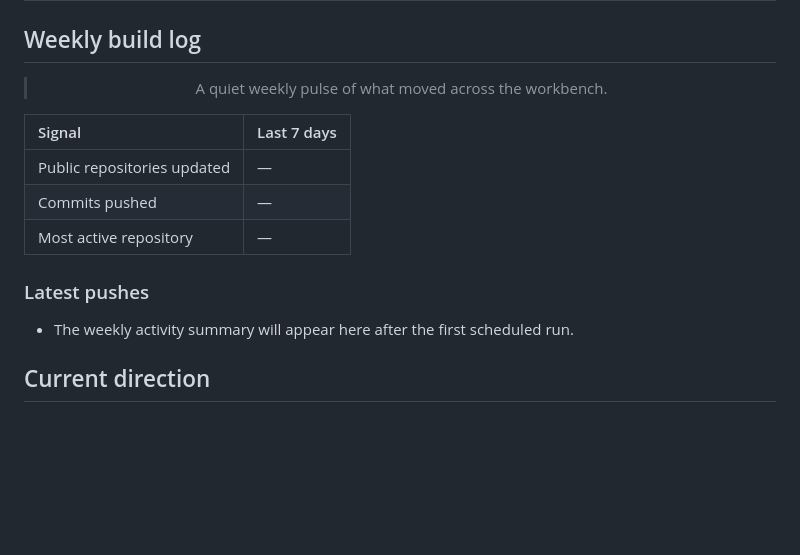
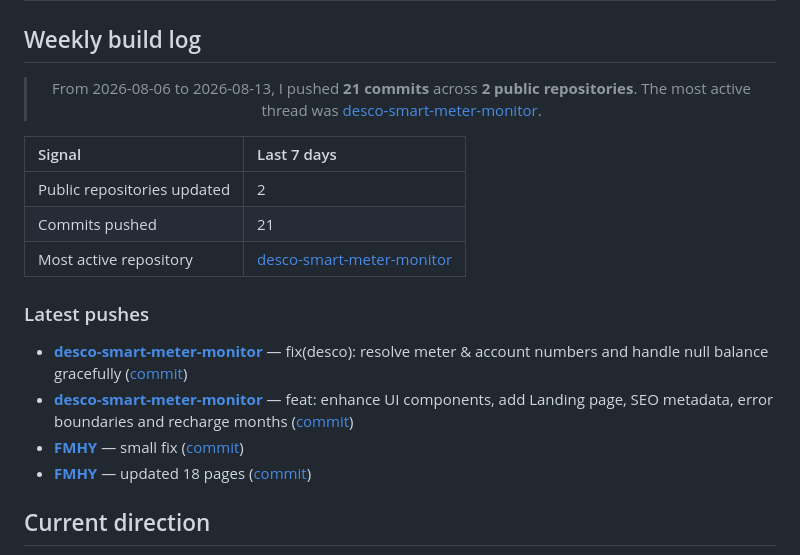
Before and after one commit to IzayaRais/IzayaRais, a Markdown page: README.md, the part around the change. Drawn GitHub-style; blank space fills up the shorter version.

Commit message:
chore: refresh weekly profile README

```diff
--- a/README.md
+++ b/README.md
@@ -250,19 +250,22 @@ The repository list below is refreshed automatically, so this section reflects t
 <!-- START_WEEKLY_PULSE -->
 <div align="center">
 
-> A quiet weekly pulse of what moved across the workbench.
+> From 2026-08-06 to 2026-08-13, I pushed **21 commits** across **2 public repositories**. The most active thread was [desco-smart-meter-monitor](https://github.com/IzayaRais/desco-smart-meter-monitor).
 
 </div>
 
 | Signal | Last 7 days |
 |:---|:---|
-| Public repositories updated | — |
-| Commits pushed | — |
-| Most active repository | — |
+| Public repositories updated | 2 |
+| Commits pushed | 21 |
+| Most active repository | [desco-smart-meter-monitor](https://github.com/IzayaRais/desco-smart-meter-monitor) |
 
 ### Latest pushes
 
-- The weekly activity summary will appear here after the first scheduled run.
+- **[desco-smart-meter-monitor](https://github.com/IzayaRais/desco-smart-meter-monitor)** — fix(desco): resolve meter & account numbers and handle null balance gracefully ([commit](https://github.com/IzayaRais/desco-smart-meter-monitor/commit/3f9ae4fc20c11cb3eebc2aaf0fb433863e00435c))
+- **[desco-smart-meter-monitor](https://github.com/IzayaRais/desco-smart-meter-monitor)** — feat: enhance UI components, add Landing page, SEO metadata, error boundaries and recharge months ([commit](https://github.com/IzayaRais/desco-smart-meter-monitor/commit/a55000c4c3027fac9da334203d702dedea1c932f))
+- **[FMHY](https://github.com/IzayaRais/FMHY)** — small fix ([commit](https://github.com/IzayaRais/FMHY/commit/ae5ae5875d8c781304f29a017a9de137ad76a0ad))
+- **[FMHY](https://github.com/IzayaRais/FMHY)** — updated 18 pages ([commit](https://github.com/IzayaRais/FMHY/commit/e6a2bb88f3474d664bed88af33ddd0a45369960a))
 <!-- END_WEEKLY_PULSE -->
 
 ## Current direction
```
